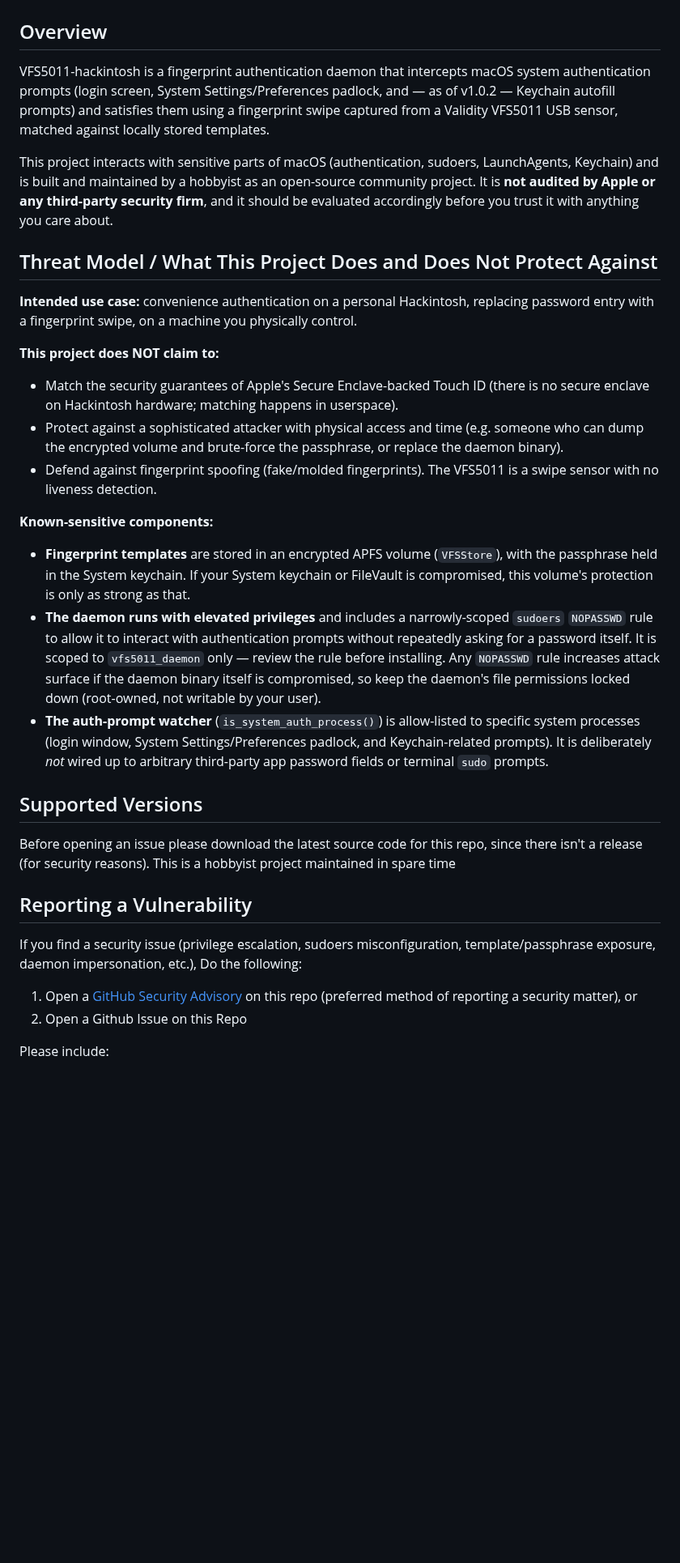
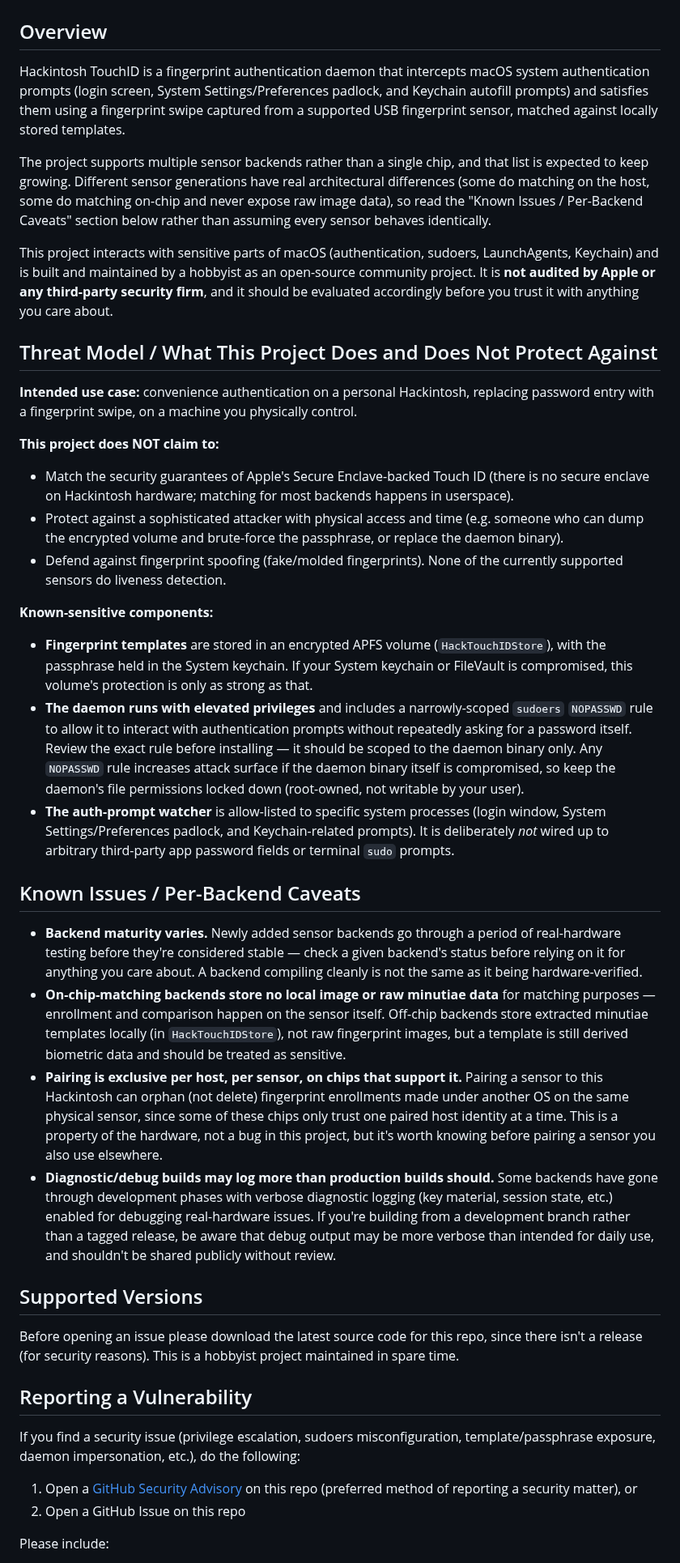
Before and after one commit to hackintosh-user/VFS5011-hackintosh, a Markdown page: SECURITY.md, the part around one of its changes. Shown at 81% size. GitHub-like rendering; blank space fills up the shorter version.

```diff
--- a/SECURITY.md
+++ b/SECURITY.md
@@ -2,7 +2,9 @@
 
 ## Overview
 
-VFS5011-hackintosh is a fingerprint authentication daemon that intercepts macOS system authentication prompts (login screen, System Settings/Preferences padlock, and — as of v1.0.2 — Keychain autofill prompts) and satisfies them using a fingerprint swipe captured from a Validity VFS5011 USB sensor, matched against locally stored templates.
+Hackintosh TouchID is a fingerprint authentication daemon that intercepts macOS system authentication prompts (login screen, System Settings/Preferences padlock, and Keychain autofill prompts) and satisfies them using a fingerprint swipe captured from a supported USB fingerprint sensor, matched against locally stored templates.
+
+The project supports multiple sensor backends rather than a single chip, and that list is expected to keep growing. Different sensor generations have real architectural differences (some do matching on the host, some do matching on-chip and never expose raw image data), so read the "Known Issues / Per-Backend Caveats" section below rather than assuming every sensor behaves identically.
 
 This project interacts with sensitive parts of macOS (authentication, sudoers, LaunchAgents, Keychain) and is built and maintained by a hobbyist as an open-source community project. It is **not audited by Apple or any third-party security firm**, and it should be evaluated accordingly before you trust it with anything you care about.
 
@@ -11,25 +13,32 @@ This project interacts with sensitive parts of macOS (authentication, sudoers, L
 **Intended use case:** convenience authentication on a personal Hackintosh, replacing password entry with a fingerprint swipe, on a machine you physically control.
 
 **This project does NOT claim to:**
-- Match the security guarantees of Apple's Secure Enclave-backed Touch ID (there is no secure enclave on Hackintosh hardware; matching happens in userspace).
+- Match the security guarantees of Apple's Secure Enclave-backed Touch ID (there is no secure enclave on Hackintosh hardware; matching for most backends happens in userspace).
 - Protect against a sophisticated attacker with physical access and time (e.g. someone who can dump the encrypted volume and brute-force the passphrase, or replace the daemon binary).
-- Defend against fingerprint spoofing (fake/molded fingerprints). The VFS5011 is a swipe sensor with no liveness detection.
+- Defend against fingerprint spoofing (fake/molded fingerprints). None of the currently supported sensors do liveness detection.
 
 **Known-sensitive components:**
-- **Fingerprint templates** are stored in an encrypted APFS volume (`VFSStore`), with the passphrase held in the System keychain. If your System keychain or FileVault is compromised, this volume's protection is only as strong as that.
-- **The daemon runs with elevated privileges** and includes a narrowly-scoped `sudoers` `NOPASSWD` rule to allow it to interact with authentication prompts without repeatedly asking for a password itself. It is scoped to `vfs5011_daemon` only — review the rule before installing. Any `NOPASSWD` rule increases attack surface if the daemon binary itself is compromised, so keep the daemon's file permissions locked down (root-owned, not writable by your user).
-- **The auth-prompt watcher** (`is_system_auth_process()`) is allow-listed to specific system processes (login window, System Settings/Preferences padlock, and Keychain-related prompts). It is deliberately *not* wired up to arbitrary third-party app password fields or terminal `sudo` prompts.
+- **Fingerprint templates** are stored in an encrypted APFS volume (`HackTouchIDStore`), with the passphrase held in the System keychain. If your System keychain or FileVault is compromised, this volume's protection is only as strong as that.
+- **The daemon runs with elevated privileges** and includes a narrowly-scoped `sudoers` `NOPASSWD` rule to allow it to interact with authentication prompts without repeatedly asking for a password itself. Review the exact rule before installing — it should be scoped to the daemon binary only. Any `NOPASSWD` rule increases attack surface if the daemon binary itself is compromised, so keep the daemon's file permissions locked down (root-owned, not writable by your user).
+- **The auth-prompt watcher** is allow-listed to specific system processes (login window, System Settings/Preferences padlock, and Keychain-related prompts). It is deliberately *not* wired up to arbitrary third-party app password fields or terminal `sudo` prompts.
+
+## Known Issues / Per-Backend Caveats
+
+- **Backend maturity varies.** Newly added sensor backends go through a period of real-hardware testing before they're considered stable — check a given backend's status before relying on it for anything you care about. A backend compiling cleanly is not the same as it being hardware-verified.
+- **On-chip-matching backends store no local image or raw minutiae data** for matching purposes — enrollment and comparison happen on the sensor itself. Off-chip backends store extracted minutiae templates locally (in `HackTouchIDStore`), not raw fingerprint images, but a template is still derived biometric data and should be treated as sensitive.
+- **Pairing is exclusive per host, per sensor, on chips that support it.** Pairing a sensor to this Hackintosh can orphan (not delete) fingerprint enrollments made under another OS on the same physical sensor, since some of these chips only trust one paired host identity at a time. This is a property of the hardware, not a bug in this project, but it's worth knowing before pairing a sensor you also use elsewhere.
+- **Diagnostic/debug builds may log more than production builds should.** Some backends have gone through development phases with verbose diagnostic logging (key material, session state, etc.) enabled for debugging real-hardware issues. If you're building from a development branch rather than a tagged release, be aware that debug output may be more verbose than intended for daily use, and shouldn't be shared publicly without review.
 
 ## Supported Versions
 
-Before opening an issue please download the latest source code for this repo, since there isn't a release (for security reasons). This is a hobbyist project maintained in spare time
+Before opening an issue please download the latest source code for this repo, since there isn't a release (for security reasons). This is a hobbyist project maintained in spare time.
 
 ## Reporting a Vulnerability
 
 If you find a security issue (privilege escalation, sudoers misconfiguration, template/passphrase exposure, daemon impersonation, etc.),
-Do the following:
+do the following:
 
 1. Open a [GitHub Security Advisory](../../security/advisories/new) on this repo (preferred method of reporting a security matter), or
-2. Open a Github Issue on this Repo
+2. Open a GitHub Issue on this repo
 
 Please include:
```
Also changed, not shown: other parts of SECURITY.md (+3 -3 lines).
